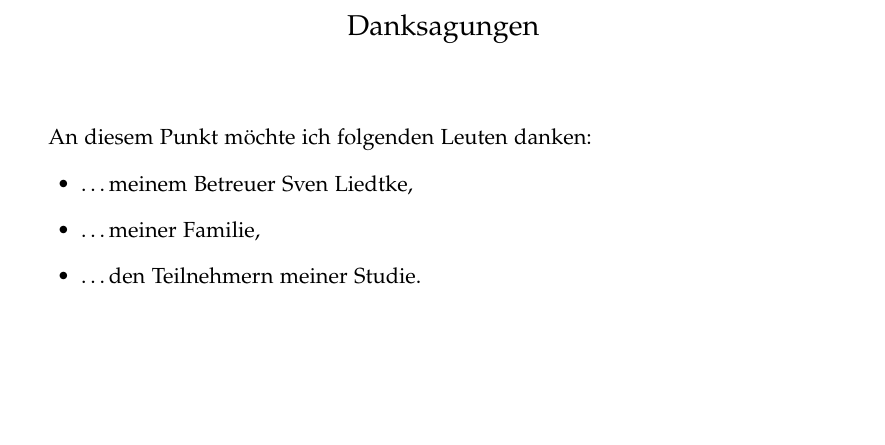
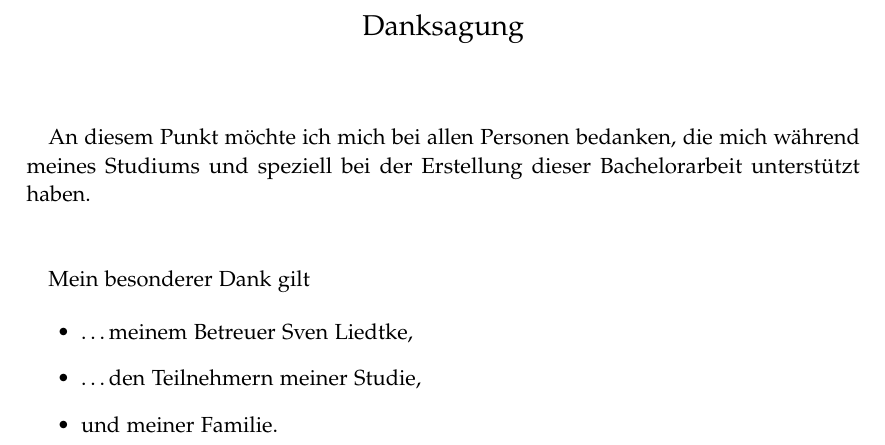
Before and after one commit to Sky4Flowers/BA-Project, a LaTeX thesis (TextAnteil/Neu/main.tex, which reads TextAnteil/Neu/pages/acknowledgements.tex): part of page 4 of 47, cut at the place of the change, the shorter picture padded with empty space. Compiled offline with pdfLaTeX.

Commit message:
Finalization 2

```diff
--- a/TextAnteil/Neu/pages/acknowledgements.tex
+++ b/TextAnteil/Neu/pages/acknowledgements.tex
@@ -11,17 +11,22 @@
 \makeatletter
 \ifthenelse{\pdf@strcmp{\languagename}{english}=0}
 {\usekomafont{section} Acknowledgments}
-{\usekomafont{section} Danksagungen}
+{\usekomafont{section} Danksagung}
 \makeatother
 \end{center}
 
 \vspace{10mm}
 
-An diesem Punkt möchte ich folgenden Leuten danken:
+An diesem Punkt möchte ich mich bei allen Personen bedanken, die mich während meines Studiums und speziell bei der Erstellung dieser Bachelorarbeit unterstützt haben.
+
+\vspace{10mm}
+
+Mein besonderer Dank gilt
+
 \begin{itemize}
 	\item \dots meinem Betreuer Sven Liedtke,
-	\item \dots meiner Familie,
-	\item \dots den Teilnehmern meiner Studie.
+	\item \dots den Teilnehmern meiner Studie,
+	\item und meiner Familie.
 \end{itemize}
 
 \cleardoublepage{}
```
Also changed, not shown: TextAnteil/Neu/main.pdf, 2 other files.
